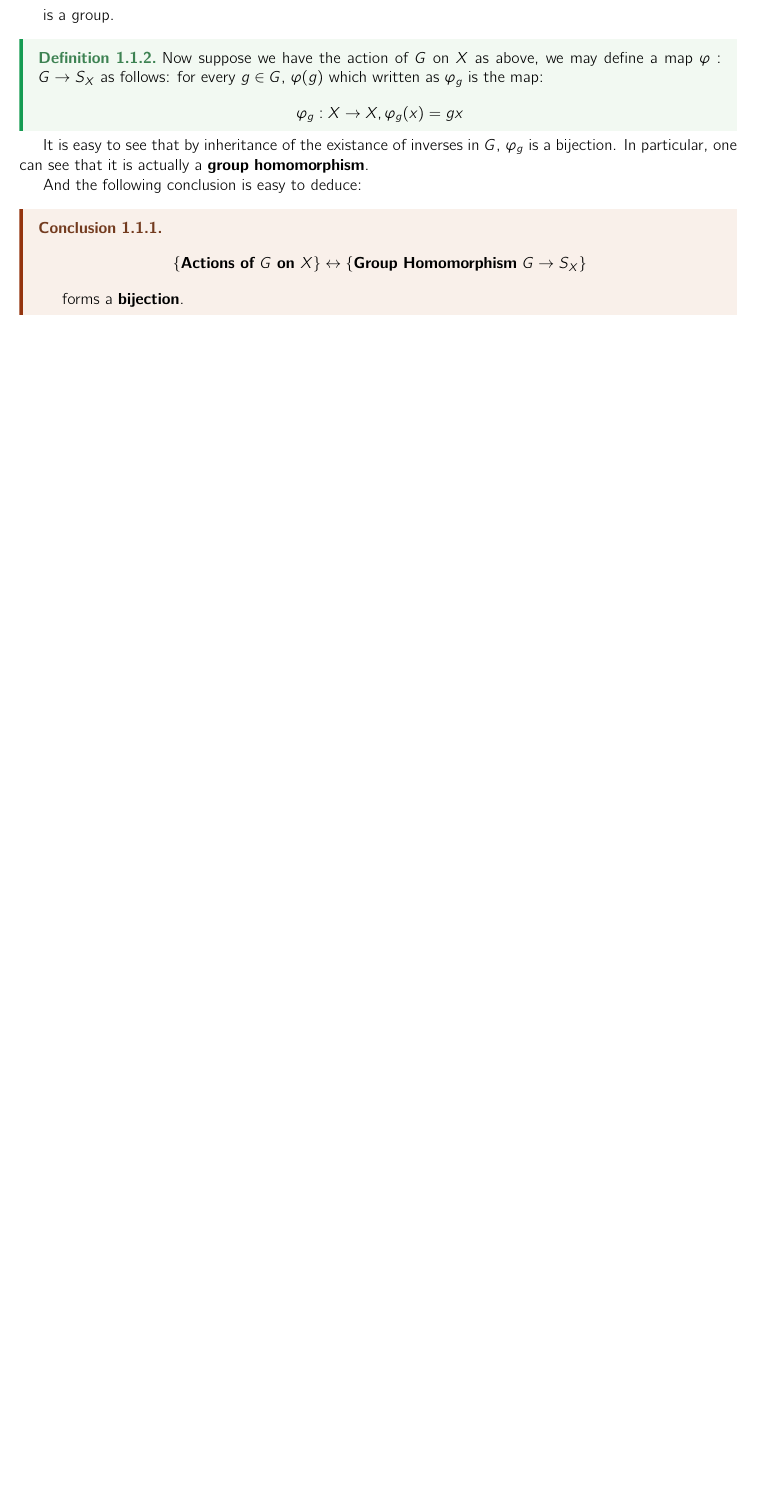
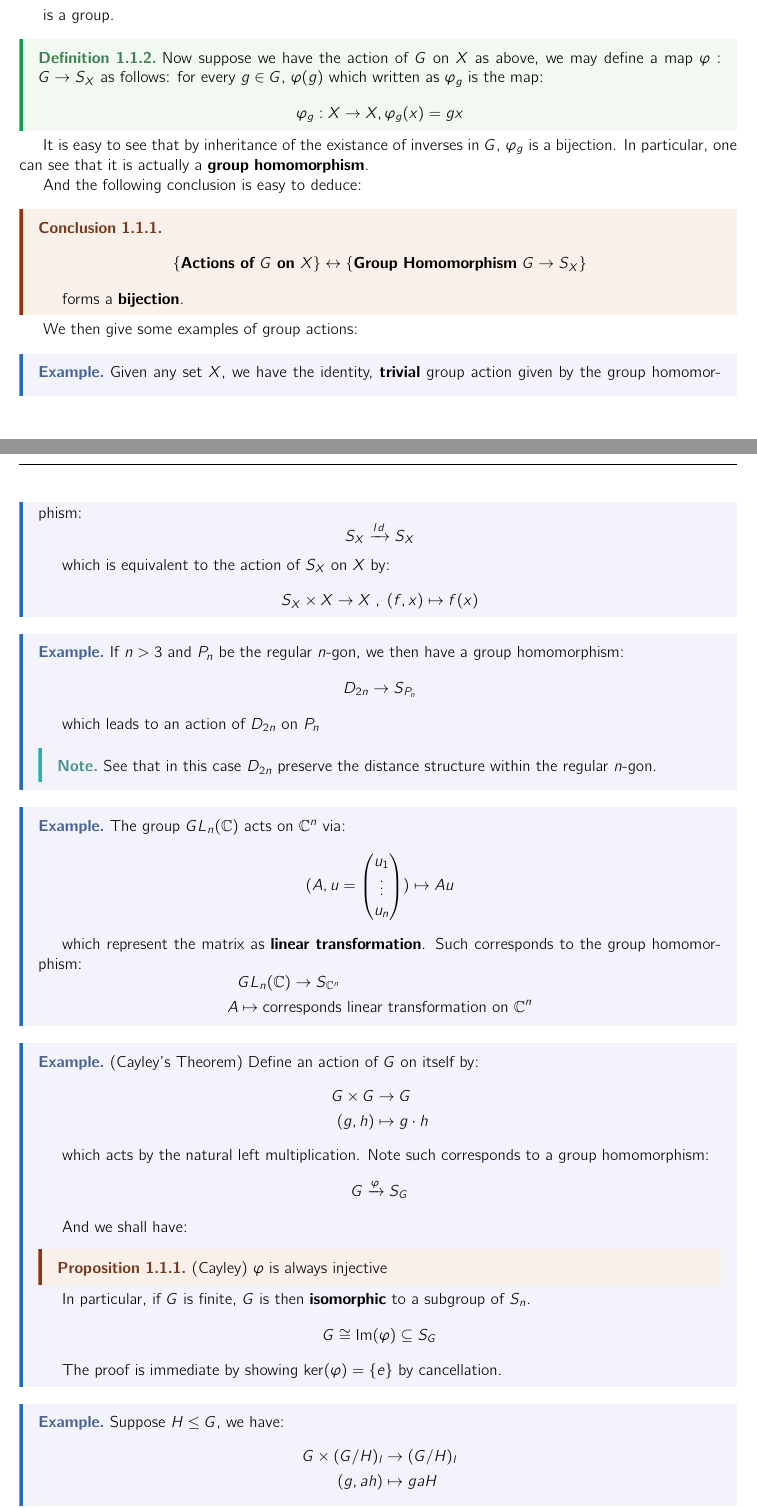
Before and after one commit to HilariousJon/Math493-Notes, a LaTeX document (main.tex, which reads Lectures/lec-12.tex): part of page 4 of 5 before the commit and two parts of pages 4 and 5 of 7 after it, the two joined at a grey line, cut so that both start at the same text, the shorter picture padded with empty space. Compiled offline with pdfLaTeX.

Commit message:
feat(lec12): finish lec-12 src

```diff
--- a/Lectures/lec-12.tex
+++ b/Lectures/lec-12.tex
@@ -52,3 +52,83 @@
 
     forms a \textbf{bijection}.
   \end{conclusion}
+
+  We then give some examples of group actions:
+  \begin{eg}
+    Given any set $X$, we have the identity, \textbf{trivial} group action given by the group homomorphism:
+    \[
+      S_X \xrightarrow{Id} S_X
+    \]
+
+    which is equivalent to the action of $S_X$ on $X$ by:
+    \[
+      S_X \times X \to X \; , \; (f,x) \mapsto f(x)
+    \]
+  \end{eg}
+
+  \begin{eg}
+    If $n > 3$ and $P_n$ be the regular $n$-gon, we then have a group homomorphism:
+    \[
+      D_{2n} \to S_{P_n}
+    \]
+
+    which leads to an action of $D_{2n}$ on \( P_n \)
+
+    \begin{note}
+      See that in this case \( D_{2n} \) preserve the distance structure within the regular \( n \)-gon.
+    \end{note}
+  \end{eg}
+
+  \begin{eg}
+    The group \( GL_n(\mathbb C) \) acts on \( \mathbb C^n \) via:
+    \[
+      (A, u = \begin{pmatrix}
+        u_1 \\
+        \vdots \\
+        u_n
+      \end{pmatrix}) \mapsto Au
+    \]
+
+    which represent the matrix as \textbf{linear transformation}. Such corresponds to the group homomorphism:
+    \[
+      \begin{aligned}
+        & GL_n(\mathbb C) \to S_{\mathbb C^n} \\
+        A & \mapsto \text{corresponds linear transformation on } \mathbb C^n
+      \end{aligned}
+    \]
+  \end{eg}
+
+  \begin{eg}{(Cayley's Theorem)}
+    Define an action of \( G \) on itself by:
+    \[
+    \begin{aligned}
+      G\times G &\to G \\
+      (g,h) & \mapsto g \cdot h
+    \end{aligned}
+    \]
+
+    which acts by the natural left multiplication. Note such corresponds to a group homomorphism:
+    \[
+      G \xrightarrow{\varphi} S_G
+    \]
+
+    And we shall have:
+    \begin{proposition}{(Cayley)}
+      \( \varphi \) is always injective
+    \end{proposition}
+
+    In particular, if \( G \) is finite, \( G \) is then \textbf{isomorphic} to a subgroup of \( S_n \).
+    \[
+      G \cong \Im(\varphi) \subseteq S_G
+    \]
+
+    The proof is immediate by showing \( \ker (\varphi) = \{e\} \) by cancellation.
+  \end{eg}
+
+  \begin{eg}
+    Suppose \( H\leq G \), we have:
+    \[
+    \begin{aligned}
+      G \times (G / H)_l & \to (G / H)_l \\
+      (g, ah) & \mapsto ga H \\
+    \end{aligned}
@@ -55 +161,3 @@
+  \end{eg}
+
 \end{section}
```
Also changed, not shown: main.pdf, Lectures/lec-12.tex (26 more changed lines).
